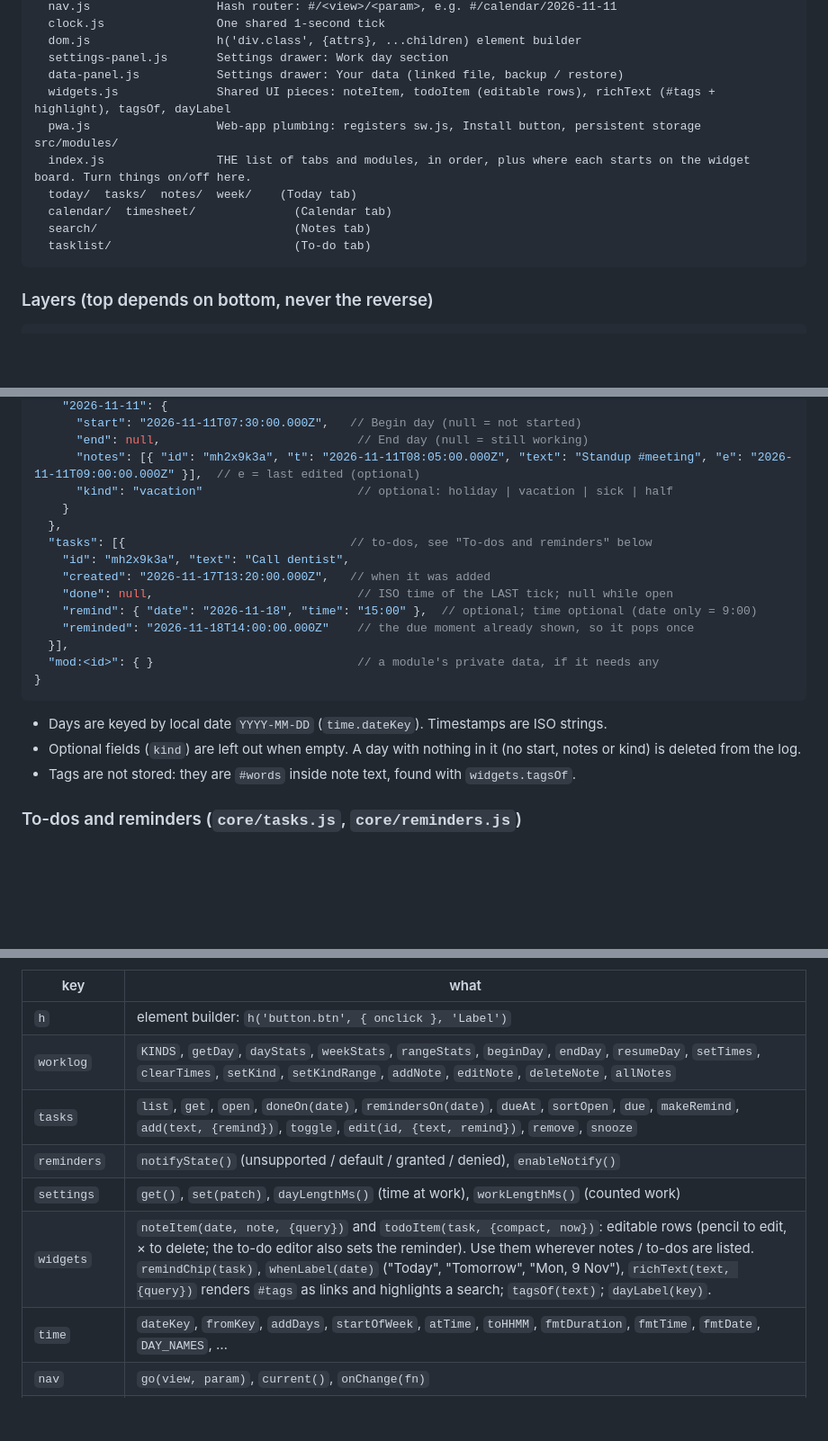
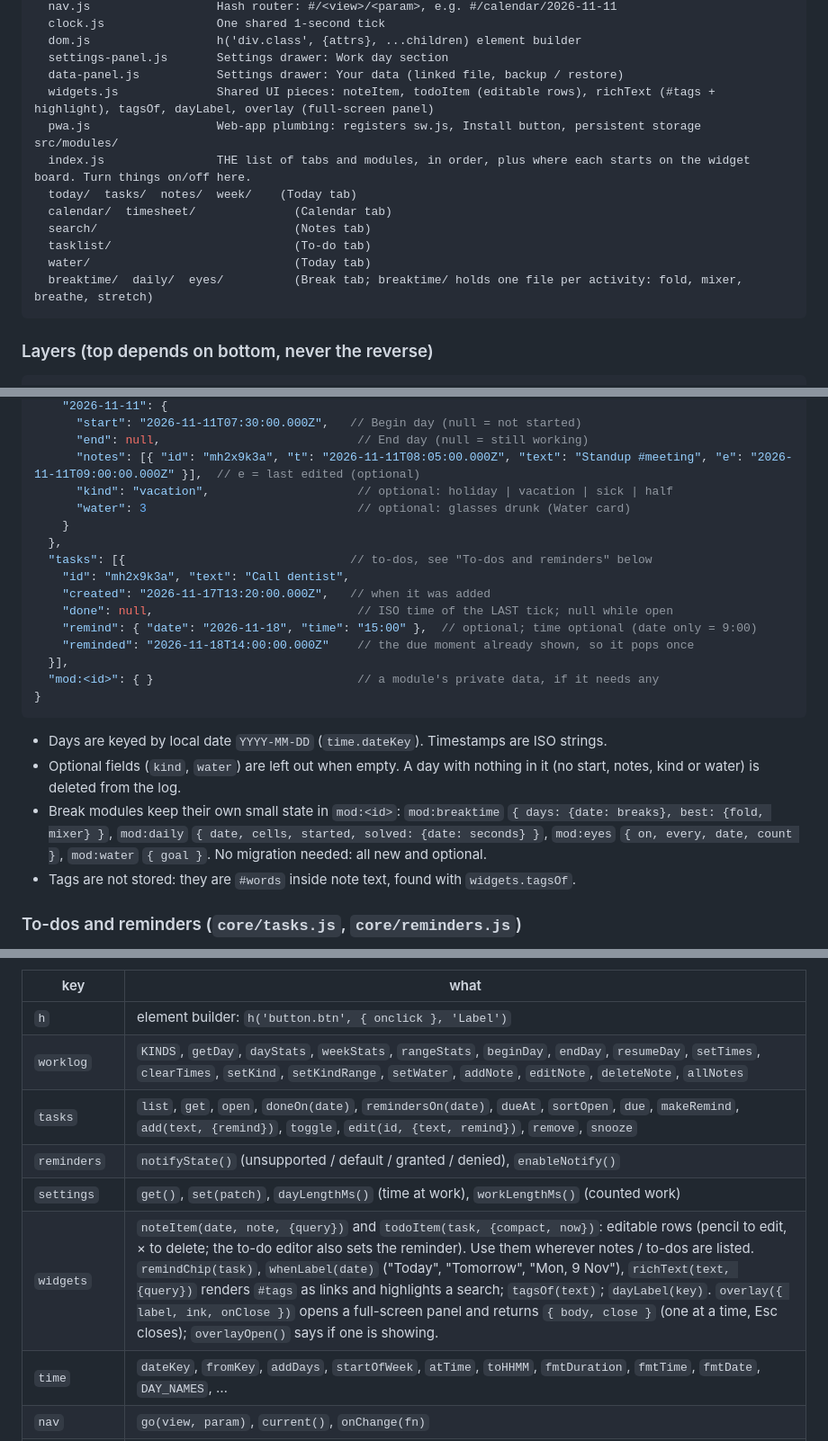
Before and after one commit to bibs-and-bobs/work-companion, a Markdown page: README.md, 3 parts joined by grey strips. Shown at 90% size. Drawn GitHub-style; blank space fills up the shorter version.

````diff
--- a/README.md
+++ b/README.md
@@ -108,7 +112,7 @@ src/core/                 Shared framework. Modules never import these directly;
   dom.js                  h('div.class', {attrs}, ...children) element builder
   settings-panel.js       Settings drawer: Work day section
   data-panel.js           Settings drawer: Your data (linked file, backup / restore)
-  widgets.js              Shared UI pieces: noteItem, todoItem (editable rows), richText (#tags + highlight), tagsOf, dayLabel
+  widgets.js              Shared UI pieces: noteItem, todoItem (editable rows), richText (#tags + highlight), tagsOf, dayLabel, overlay (full-screen panel)
   pwa.js                  Web-app plumbing: registers sw.js, Install button, persistent storage
 src/modules/
   index.js                THE list of tabs and modules, in order, plus where each starts on the widget board. Turn things on/off here.
@@ -116,6 +120,8 @@ src/modules/
   calendar/  timesheet/              (Calendar tab)
   search/                            (Notes tab)
   tasklist/                          (To-do tab)
+  water/                             (Today tab)
+  breaktime/  daily/  eyes/          (Break tab; breaktime/ holds one file per activity: fold, mixer, breathe, stretch)
 ```
 
 ### Layers (top depends on bottom, never the reverse)
@@ -151,7 +157,8 @@ Nothing keeps its own copy of hours or notes.
       "start": "2026-11-11T07:30:00.000Z",   // Begin day (null = not started)
       "end": null,                            // End day (null = still working)
       "notes": [{ "id": "mh2x9k3a", "t": "2026-11-11T08:05:00.000Z", "text": "Standup #meeting", "e": "2026-11-11T09:00:00.000Z" }],  // e = last edited (optional)
-      "kind": "vacation"                      // optional: holiday | vacation | sick | half
+      "kind": "vacation",                     // optional: holiday | vacation | sick | half
+      "water": 3                              // optional: glasses drunk (Water card)
     }
   },
   "tasks": [{                                // to-dos, see "To-dos and reminders" below
@@ -166,7 +173,8 @@ Nothing keeps its own copy of hours or notes.
 ```
 
 - Days are keyed by local date `YYYY-MM-DD` (`time.dateKey`). Timestamps are ISO strings.
-- Optional fields (`kind`) are left out when empty. A day with nothing in it (no start, notes or kind) is deleted from the log.
+- Optional fields (`kind`, `water`) are left out when empty. A day with nothing in it (no start, notes, kind or water) is deleted from the log.
+- Break modules keep their own small state in `mod:<id>`: `mod:breaktime` `{ days: {date: breaks}, best: {fold, mixer} }`, `mod:daily` `{ date, cells, started, solved: {date: seconds} }`, `mod:eyes` `{ on, every, date, count }`, `mod:water` `{ goal }`. No migration needed: all new and optional.
 - Tags are not stored: they are `#words` inside note text, found with `widgets.tagsOf`.
 
 ### To-dos and reminders (`core/tasks.js`, `core/reminders.js`)
@@ -249,11 +261,11 @@ export default {
 | key | what |
 |---|---|
 | `h` | element builder: `h('button.btn', { onclick }, 'Label')` |
-| `worklog` | `KINDS`, `getDay`, `dayStats`, `weekStats`, `rangeStats`, `beginDay`, `endDay`, `resumeDay`, `setTimes`, `clearTimes`, `setKind`, `setKindRange`, `addNote`, `editNote`, `deleteNote`, `allNotes` |
+| `worklog` | `KINDS`, `getDay`, `dayStats`, `weekStats`, `rangeStats`, `beginDay`, `endDay`, `resumeDay`, `setTimes`, `clearTimes`, `setKind`, `setKindRange`, `setWater`, `addNote`, `editNote`, `deleteNote`, `allNotes` |
 | `tasks` | `list`, `get`, `open`, `doneOn(date)`, `remindersOn(date)`, `dueAt`, `sortOpen`, `due`, `makeRemind`, `add(text, {remind})`, `toggle`, `edit(id, {text, remind})`, `remove`, `snooze` |
 | `reminders` | `notifyState()` (unsupported / default / granted / denied), `enableNotify()` |
 | `settings` | `get()`, `set(patch)`, `dayLengthMs()` (time at work), `workLengthMs()` (counted work) |
-| `widgets` | `noteItem(date, note, {query})` and `todoItem(task, {compact, now})`: editable rows (pencil to edit, × to delete; the to-do editor also sets the reminder). Use them wherever notes / to-dos are listed. `remindChip(task)`, `whenLabel(date)` ("Today", "Tomorrow", "Mon, 9 Nov"), `richText(text, {query})` renders `#tags` as links and highlights a search; `tagsOf(text)`; `dayLabel(key)`. |
+| `widgets` | `noteItem(date, note, {query})` and `todoItem(task, {compact, now})`: editable rows (pencil to edit, × to delete; the to-do editor also sets the reminder). Use them wherever notes / to-dos are listed. `remindChip(task)`, `whenLabel(date)` ("Today", "Tomorrow", "Mon, 9 Nov"), `richText(text, {query})` renders `#tags` as links and highlights a search; `tagsOf(text)`; `dayLabel(key)`. `overlay({ label, ink, onClose })` opens a full-screen panel and returns `{ body, close }` (one at a time, Esc closes); `overlayOpen()` says if one is showing. |
 | `time` | `dateKey`, `fromKey`, `addDays`, `startOfWeek`, `atTime`, `toHHMM`, `fmtDuration`, `fmtTime`, `fmtDate`, `DAY_NAMES`, … |
 | `nav` | `go(view, param)`, `current()`, `onChange(fn)` |
 | `onTick(fn)` | called every second with `now`; returns unsubscribe |
````
Also changed, not shown: other parts of README.md (+15 -4 lines), docs/board.png, 13 other files.
